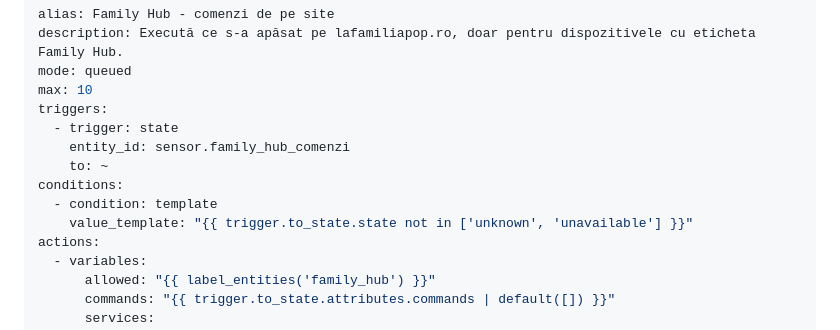
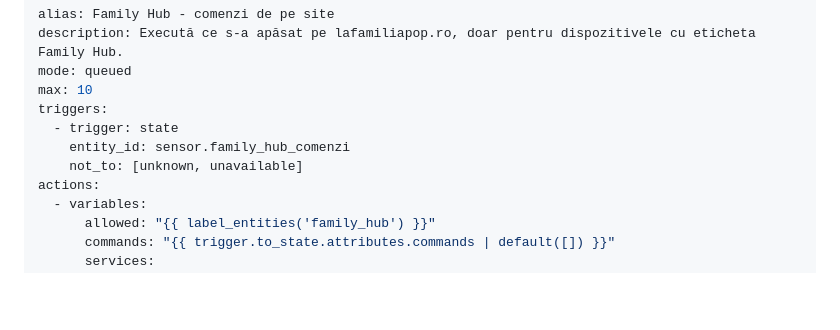
Before and after one commit to raulucupop/family-hub, a Markdown page: docs/home-assistant-control.md, the part around the change. GitHub-like rendering; blank space fills up the shorter version.

Commit message:
docs: trigger on real state changes with not_to instead of a template condition
Co-Authored-By: Claude Opus 5.5 <noreply@anthropic.com>
Claude-Session: https://claude.ai/code/session_018rRwsVC6daFsSDJfd9gtRj

```diff
--- a/docs/home-assistant-control.md
+++ b/docs/home-assistant-control.md
@@ -146,10 +146,7 @@ max: 10
 triggers:
   - trigger: state
     entity_id: sensor.family_hub_comenzi
-    to: ~
-conditions:
-  - condition: template
-    value_template: "{{ trigger.to_state.state not in ['unknown', 'unavailable'] }}"
+    not_to: [unknown, unavailable]
 actions:
   - variables:
       allowed: "{{ label_entities('family_hub') }}"
```
